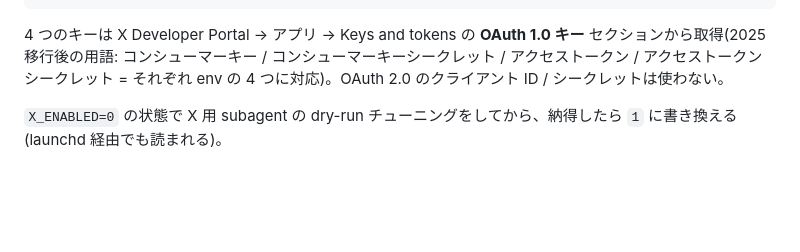
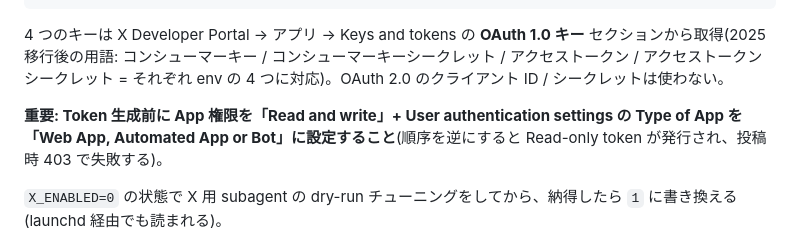
Before and after one commit to yosukeuchida/aoyama-cemetery, a Markdown page: scripts/daily_bluesky_post/README.md, the part around the change. GitHub-like rendering; blank space fills up the shorter version.

````diff
--- a/scripts/daily_bluesky_post/README.md
+++ b/scripts/daily_bluesky_post/README.md
@@ -40,6 +40,8 @@ chmod 600 ~/.config/aoyama-cemetery/x.env
 ```
 
 4 つのキーは X Developer Portal → アプリ → Keys and tokens の **OAuth 1.0 キー** セクションから取得(2025 移行後の用語: コンシューマーキー / コンシューマーキーシークレット / アクセストークン / アクセストークンシークレット = それぞれ env の 4 つに対応)。OAuth 2.0 のクライアント ID / シークレットは使わない。
+
+**重要: Token 生成前に App 権限を「Read and write」+ User authentication settings の Type of App を「Web App, Automated App or Bot」に設定すること**(順序を逆にすると Read-only token が発行され、投稿時 403 で失敗する)。
 
 `X_ENABLED=0` の状態で X 用 subagent の dry-run チューニングをしてから、納得したら `1` に書き換える(launchd 経由でも読まれる)。
 
````
Also changed, not shown: CLAUDE.md (+7 -19 lines).
